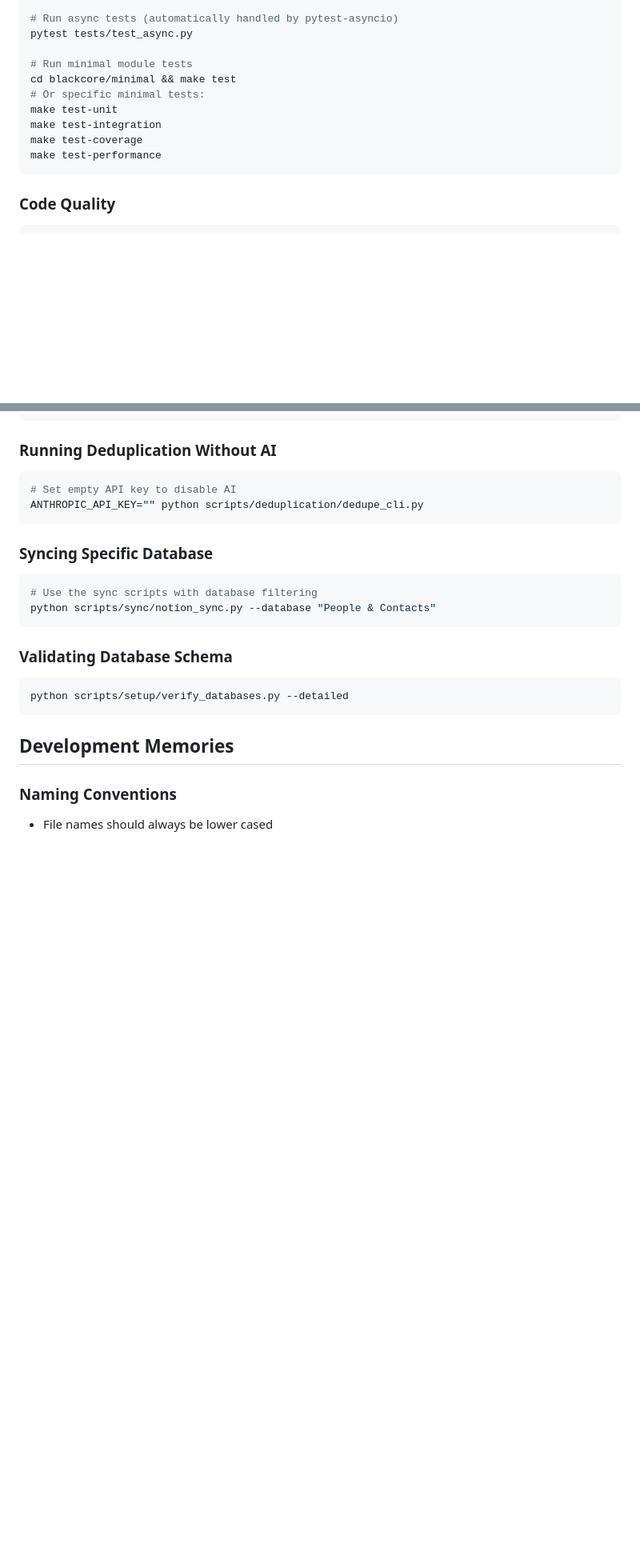
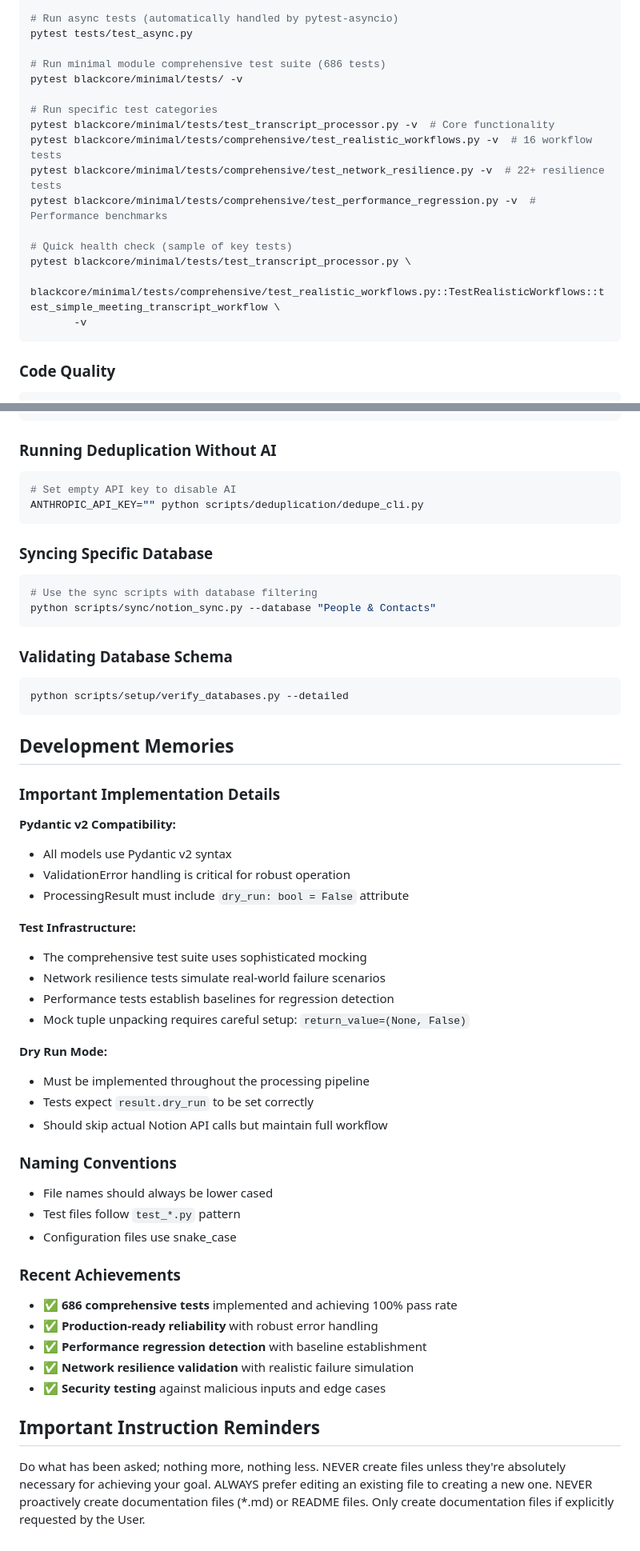
Before and after one commit to rickhallett/blackcore, a Markdown page: CLAUDE.md, 2 parts joined by grey strips. Shown at 80% size. Drawn GitHub-style; blank space fills up the shorter version.

````diff
--- a/CLAUDE.md
+++ b/CLAUDE.md
@@ -48,13 +48,19 @@ pytest -k "test_pattern"
 # Run async tests (automatically handled by pytest-asyncio)
 pytest tests/test_async.py
 
-# Run minimal module tests
-cd blackcore/minimal && make test
-# Or specific minimal tests:
-make test-unit
-make test-integration
-make test-coverage
-make test-performance
+# Run minimal module comprehensive test suite (686 tests)
+pytest blackcore/minimal/tests/ -v
+
+# Run specific test categories
+pytest blackcore/minimal/tests/test_transcript_processor.py -v  # Core functionality
+pytest blackcore/minimal/tests/comprehensive/test_realistic_workflows.py -v  # 16 workflow tests
+pytest blackcore/minimal/tests/comprehensive/test_network_resilience.py -v  # 22+ resilience tests
+pytest blackcore/minimal/tests/comprehensive/test_performance_regression.py -v  # Performance benchmarks
+
+# Quick health check (sample of key tests)
+pytest blackcore/minimal/tests/test_transcript_processor.py \
+       blackcore/minimal/tests/comprehensive/test_realistic_workflows.py::TestRealisticWorkflows::test_simple_meeting_transcript_workflow \
+       -v
 ```
 
 ### Code Quality
@@ -480,5 +555,38 @@ python scripts/setup/verify_databases.py --detailed
 
 ## Development Memories
 
+### Important Implementation Details
+
+**Pydantic v2 Compatibility:**
+- All models use Pydantic v2 syntax
+- ValidationError handling is critical for robust operation
+- ProcessingResult must include `dry_run: bool = False` attribute
+
+**Test Infrastructure:**
+- The comprehensive test suite uses sophisticated mocking
+- Network resilience tests simulate real-world failure scenarios
+- Performance tests establish baselines for regression detection
+- Mock tuple unpacking requires careful setup: `return_value=(None, False)`
+
+**Dry Run Mode:**
+- Must be implemented throughout the processing pipeline
+- Tests expect `result.dry_run` to be set correctly
+- Should skip actual Notion API calls but maintain full workflow
+
 ### Naming Conventions
 - File names should always be lower cased
+- Test files follow `test_*.py` pattern
+- Configuration files use snake_case
+
+### Recent Achievements
+- ✅ **686 comprehensive tests** implemented and achieving 100% pass rate
+- ✅ **Production-ready reliability** with robust error handling
+- ✅ **Performance regression detection** with baseline establishment
+- ✅ **Network resilience validation** with realistic failure simulation
+- ✅ **Security testing** against malicious inputs and edge cases
+
+## Important Instruction Reminders
+Do what has been asked; nothing more, nothing less.
+NEVER create files unless they're absolutely necessary for achieving your goal.
+ALWAYS prefer editing an existing file to creating a new one.
+NEVER proactively create documentation files (*.md) or README files. Only create documentation files if explicitly requested by the User.
````
Also changed, not shown: other parts of CLAUDE.md (+78 -9 lines).
